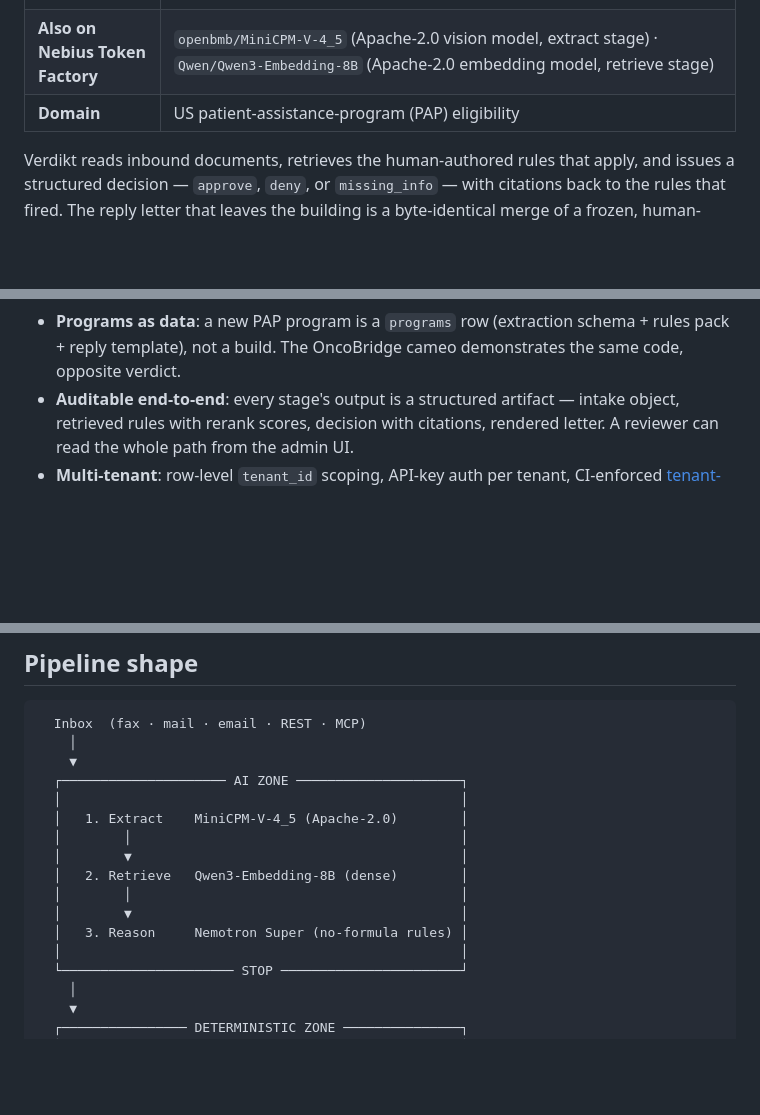
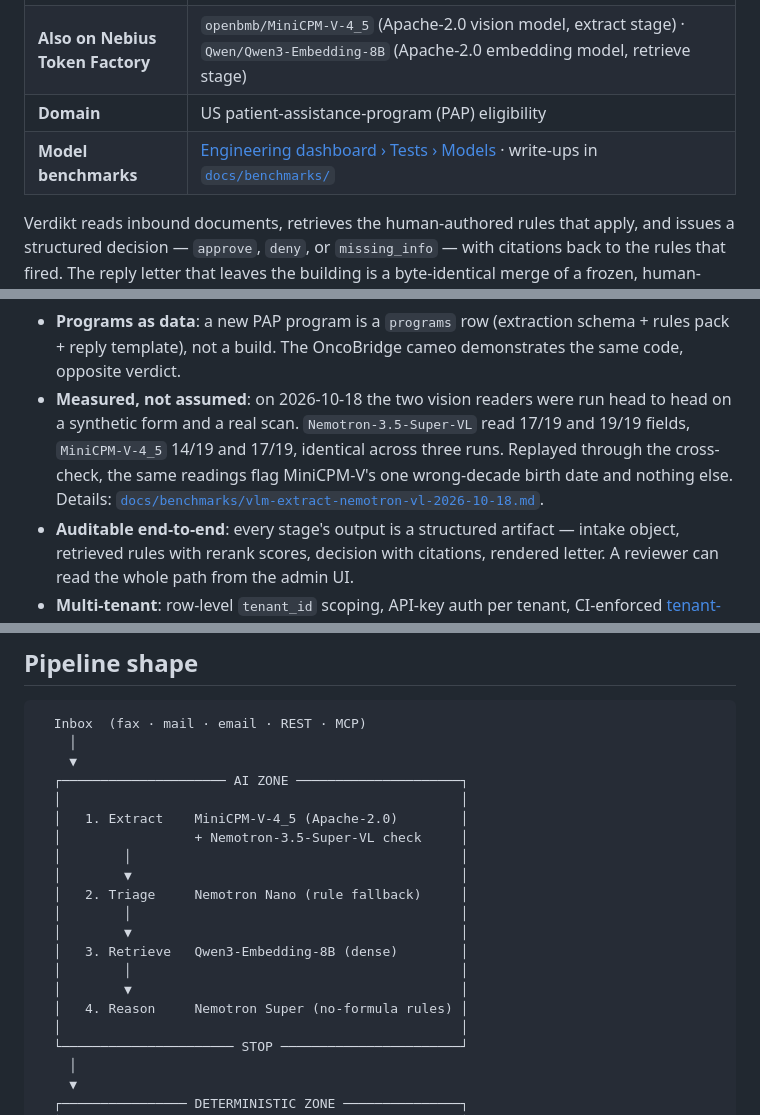
Before and after one commit to ajandan/verdikt-hackathon, a Markdown page: README.md, 3 parts joined by grey strips. Drawn GitHub-style; blank space fills up the shorter version.

Commit message:
README: Nemotron VL and Triage in the pipeline diagram; link benchmarks
The diagram showed three AI stages and no cross-check. It now has Extract
with the Nemotron-3.5-Super-VL check, Triage on Nemotron Nano, Retrieve and
Reason. Adds a row linking the dashboard's Models page and the benchmark
write-ups, and one bullet with the measured head-to-head.

Co-Authored-By: Claude Opus 5.5 <noreply@anthropic.com>

```diff
--- a/README.md
+++ b/README.md
@@ -11,6 +11,7 @@
 | **NVIDIA models on Nebius Token Factory** | `nemotron-3-super-120b-a12b` (Nemotron Super: turns plain-language rules into checkable formulas, and reasons over any rule without one) · Nemotron Nano (triage, with a rule-based fallback) · `Nemotron-3.5-Super-VL` (optional second reader that cross-checks extraction) |
 | **Also on Nebius Token Factory** | `openbmb/MiniCPM-V-4_5` (Apache-2.0 vision model, extract stage) · `Qwen/Qwen3-Embedding-8B` (Apache-2.0 embedding model, retrieve stage) |
 | **Domain** | US patient-assistance-program (PAP) eligibility |
+| **Model benchmarks** | [Engineering dashboard › Tests › Models](https://verdikt.aismith.ai/engineering/models.html) · write-ups in [`docs/benchmarks/`](docs/benchmarks/) |
 
 Verdikt reads inbound documents, retrieves the human-authored rules that apply,
 and issues a structured decision — `approve`, `deny`, or `missing_info` — with
@@ -43,6 +44,7 @@ audited artifact.**
 - **AI where it earns its place**: extraction over messy multimodal PDFs, retrieval over versioned rules, turning plain-language rules into formulas, and reasoning over the rules no formula covers yet.
 - **Deterministic where it must be**: pure template-engine merge for `.docx`, canvas-overlay merge for `.pdf`. No model in the loop at render time.
 - **Programs as data**: a new PAP program is a `programs` row (extraction schema + rules pack + reply template), not a build. The OncoBridge cameo demonstrates the same code, opposite verdict.
+- **Measured, not assumed**: on 2026-10-18 the two vision readers were run head to head on a synthetic form and a real scan. `Nemotron-3.5-Super-VL` read 17/19 and 19/19 fields, `MiniCPM-V-4_5` 14/19 and 17/19, identical across three runs. Replayed through the cross-check, the same readings flag MiniCPM-V's one wrong-decade birth date and nothing else. Details: [`docs/benchmarks/vlm-extract-nemotron-vl-2026-10-18.md`](docs/benchmarks/vlm-extract-nemotron-vl-2026-10-18.md).
 - **Auditable end-to-end**: every stage's output is a structured artifact — intake object, retrieved rules with rerank scores, decision with citations, rendered letter. A reviewer can read the whole path from the admin UI.
 - **Multi-tenant**: row-level `tenant_id` scoping, API-key auth per tenant, CI-enforced [tenant-scope audit](scripts/tenant_scope_audit.py).
 
@@ -55,12 +57,16 @@ audited artifact.**
   ┌───────────────────── AI ZONE ─────────────────────┐
   │                                                   │
   │   1. Extract    MiniCPM-V-4_5 (Apache-2.0)        │
+  │                 + Nemotron-3.5-Super-VL check     │
   │        │                                          │
   │        ▼                                          │
-  │   2. Retrieve   Qwen3-Embedding-8B (dense)        │
+  │   2. Triage     Nemotron Nano (rule fallback)     │
   │        │                                          │
   │        ▼                                          │
-  │   3. Reason     Nemotron Super (no-formula rules) │
+  │   3. Retrieve   Qwen3-Embedding-8B (dense)        │
+  │        │                                          │
+  │        ▼                                          │
+  │   4. Reason     Nemotron Super (no-formula rules) │
   │                                                   │
   └────────────────────── STOP ───────────────────────┘
     │
```
